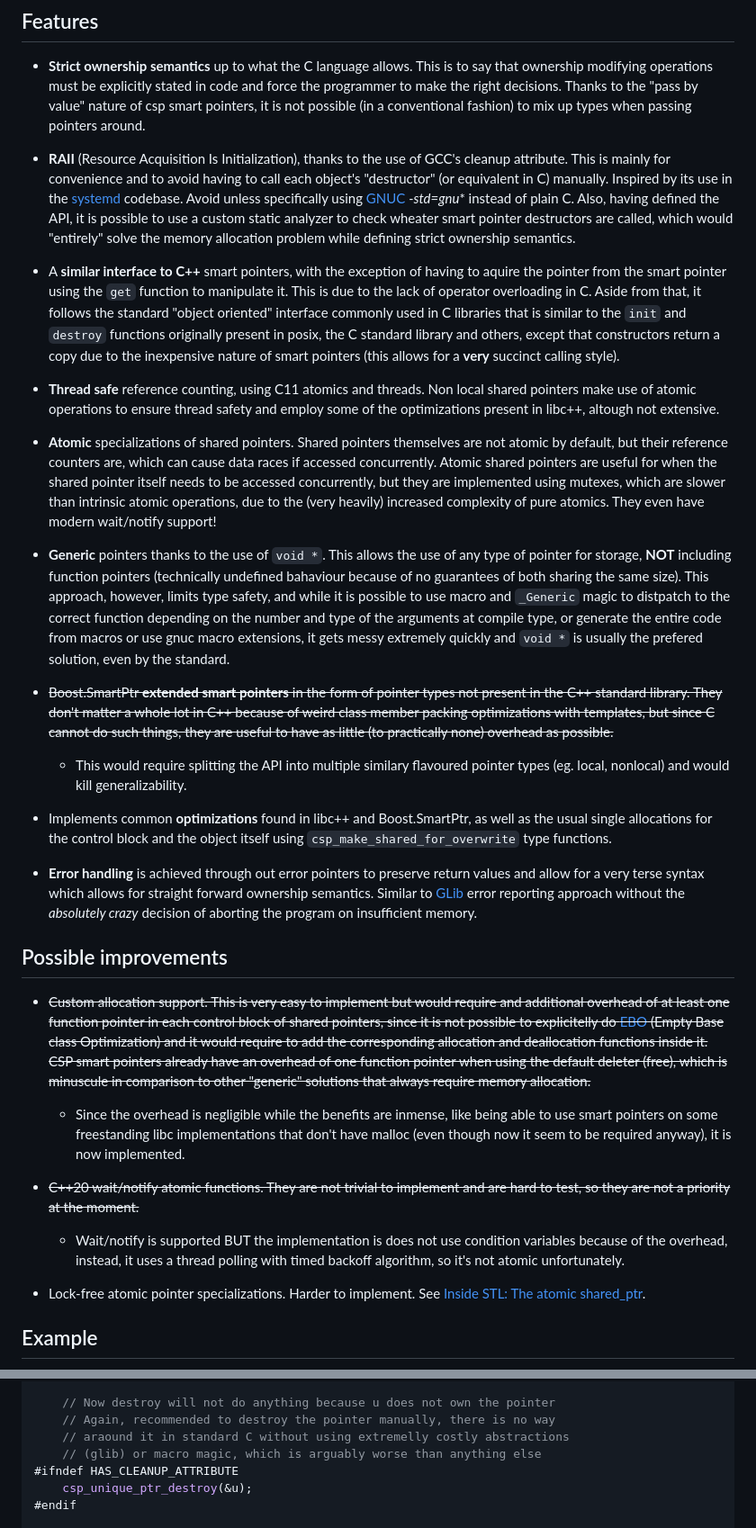
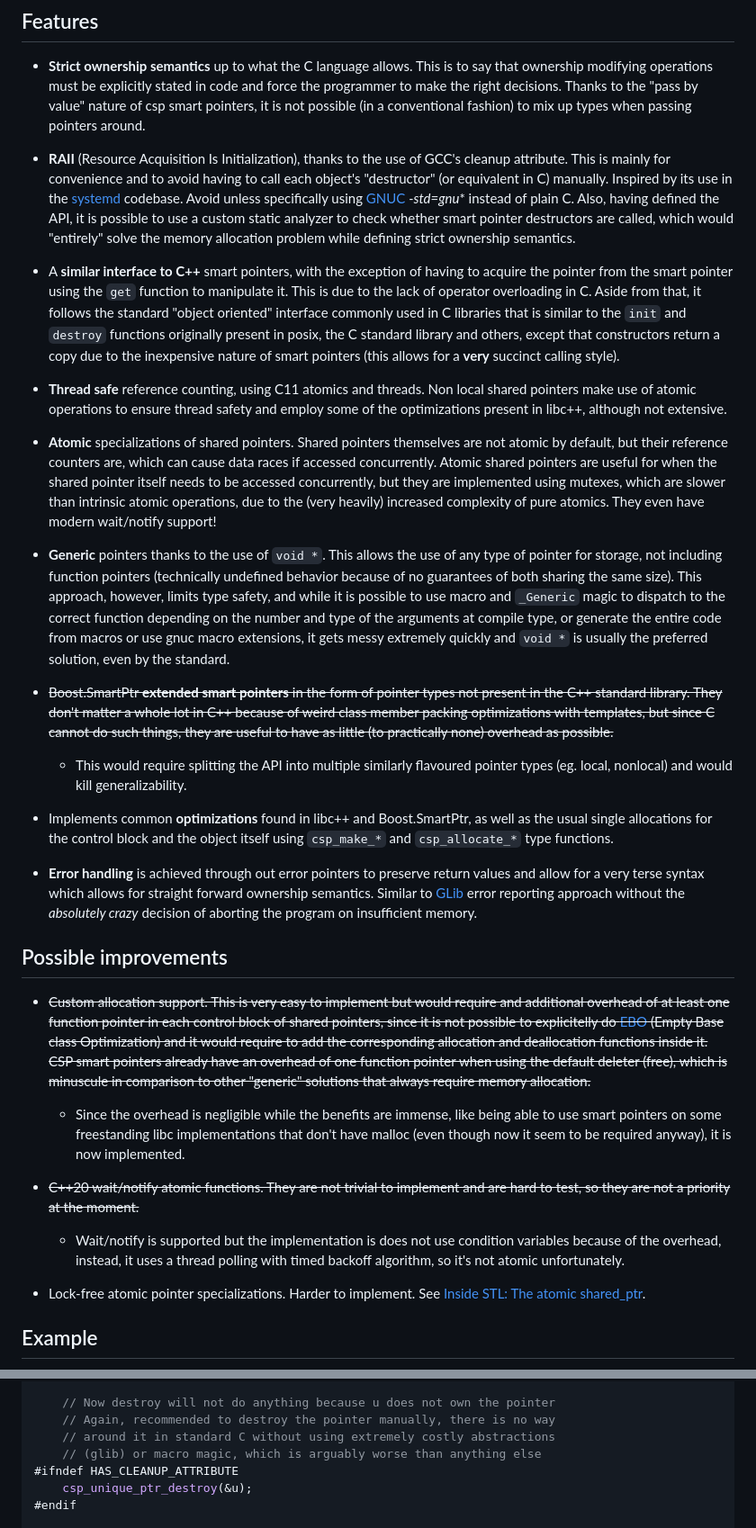
Before and after one commit to josugoar/csp, a Markdown page: README.md, 2 parts joined by grey strips. Shown at 90% size. Drawn GitHub-style.

Commit message:
Many spelling mistakes

```diff
--- a/README.md
+++ b/README.md
@@ -14,21 +14,21 @@ CSP (C Smart Pointers) is a C++ inspired smart pointer library for C23 (although
 
 * **Strict ownership semantics** up to what the C language allows. This is to say that ownership modifying operations must be explicitly stated in code and force the programmer to make the right decisions. Thanks to the "pass by value" nature of csp smart pointers, it is not possible (in a conventional fashion) to mix up types when passing pointers around.
 
-* **RAII** (Resource Acquisition Is Initialization), thanks to the use of GCC's cleanup attribute. This is mainly for convenience and to avoid having to call each object's "destructor" (or equivalent in C) manually. Inspired by its use in the [systemd](https://news.ycombinator.com/item?id=11305142) codebase. Avoid unless specifically using [GNUC](https://gcc.gnu.org/onlinedocs/gcc/C-Extensions.html) *-std=gnu** instead of plain C. Also, having defined the API, it is possible to use a custom static analyzer to check wheater smart pointer destructors are called, which would "entirely" solve the memory allocation problem while defining strict ownership semantics.
+* **RAII** (Resource Acquisition Is Initialization), thanks to the use of GCC's cleanup attribute. This is mainly for convenience and to avoid having to call each object's "destructor" (or equivalent in C) manually. Inspired by its use in the [systemd](https://news.ycombinator.com/item?id=11305142) codebase. Avoid unless specifically using [GNUC](https://gcc.gnu.org/onlinedocs/gcc/C-Extensions.html) *-std=gnu** instead of plain C. Also, having defined the API, it is possible to use a custom static analyzer to check whether smart pointer destructors are called, which would "entirely" solve the memory allocation problem while defining strict ownership semantics.
 
-* A **similar interface to C++** smart pointers, with the exception of having to aquire the pointer from the smart pointer using the `get` function to manipulate it. This is due to the lack of operator overloading in C. Aside from that, it follows the standard "object oriented" interface commonly used in C libraries that is similar to the `init` and `destroy` functions originally present in posix, the C standard library and others, except that constructors return a copy due to the inexpensive nature of smart pointers (this allows for a **very** succinct calling style).
+* A **similar interface to C++** smart pointers, with the exception of having to acquire the pointer from the smart pointer using the `get` function to manipulate it. This is due to the lack of operator overloading in C. Aside from that, it follows the standard "object oriented" interface commonly used in C libraries that is similar to the `init` and `destroy` functions originally present in posix, the C standard library and others, except that constructors return a copy due to the inexpensive nature of smart pointers (this allows for a **very** succinct calling style).
 
-* **Thread safe** reference counting, using C11 atomics and threads. Non local shared pointers make use of atomic operations to ensure thread safety and employ some of the optimizations present in libc++, altough not extensive.
+* **Thread safe** reference counting, using C11 atomics and threads. Non local shared pointers make use of atomic operations to ensure thread safety and employ some of the optimizations present in libc++, although not extensive.
 
 * **Atomic** specializations of shared pointers. Shared pointers themselves are not atomic by default, but their reference counters are, which can cause data races if accessed concurrently. Atomic shared pointers are useful for when the shared pointer itself needs to be accessed concurrently, but they are implemented using mutexes, which are slower than intrinsic atomic operations, due to the (very heavily) increased complexity of pure atomics. They even have modern wait/notify support!
 
-* **Generic** pointers thanks to the use of `void *`. This allows the use of any type of pointer for storage, **NOT** including function pointers (technically undefined bahaviour because of no guarantees of both sharing the same size). This approach, however, limits type safety, and while it is possible to use macro and `_Generic` magic to distpatch to the correct function depending on the number and type of the arguments at compile type, or generate the entire code from macros or use gnuc macro extensions, it gets messy extremely quickly and `void *` is usually the prefered solution, even by the standard.
+* **Generic** pointers thanks to the use of `void *`. This allows the use of any type of pointer for storage, not including function pointers (technically undefined behavior because of no guarantees of both sharing the same size). This approach, however, limits type safety, and while it is possible to use macro and `_Generic` magic to dispatch to the correct function depending on the number and type of the arguments at compile type, or generate the entire code from macros or use gnuc macro extensions, it gets messy extremely quickly and `void *` is usually the preferred solution, even by the standard.
 
 * ~~Boost.SmartPtr **extended smart pointers** in the form of pointer types not present in the C++ standard library. They don't matter a whole lot in C++ because of weird class member packing optimizations with templates, but since C cannot do such things, they are useful to have as little (to practically none) overhead as possible.~~
 
-  * This would require splitting the API into multiple similary flavoured pointer types (eg. local, nonlocal) and would kill generalizability.
+  * This would require splitting the API into multiple similarly flavoured pointer types (eg. local, nonlocal) and would kill generalizability.
 
-* Implements common **optimizations** found in libc++ and Boost.SmartPtr, as well as the usual single allocations for the control block and the object itself using `csp_make_shared_for_overwrite` type functions.
+* Implements common **optimizations** found in libc++ and Boost.SmartPtr, as well as the usual single allocations for the control block and the object itself using `csp_make_*` and `csp_allocate_*` type functions.
 
 * **Error handling** is achieved through out error pointers to preserve return values and allow for a very terse syntax which allows for straight forward ownership semantics. Similar to [GLib](https://docs.gtk.org/glib/error-reporting.html) error reporting approach without the *absolutely crazy* decision of aborting the program on insufficient memory.
 
@@ -36,11 +36,11 @@ CSP (C Smart Pointers) is a C++ inspired smart pointer library for C23 (although
 
 * ~~Custom allocation support. This is very easy to implement but would require and additional overhead of at least one function pointer in each control block of shared pointers, since it is not possible to explicitelly do [EBO](https://en.cppreference.com/w/cpp/language/ebo) (Empty Base class Optimization) and it would require to add the corresponding allocation and deallocation functions inside it. CSP smart pointers already have an overhead of one function pointer when using the default deleter (free), which is minuscule in comparison to other "generic" solutions that always require memory allocation.~~
 
-    * Since the overhead is negligible while the benefits are inmense, like being able to use smart pointers on some freestanding libc implementations that don't have malloc (even though now it seem to be required anyway), it is now implemented.
+    * Since the overhead is negligible while the benefits are immense, like being able to use smart pointers on some freestanding libc implementations that don't have malloc (even though now it seem to be required anyway), it is now implemented.
 
 * ~~C++20 wait/notify atomic functions. They are not trivial to implement and are hard to test, so they are not a priority at the moment.~~
 
-    * Wait/notify is supported BUT the implementation is does not use condition variables because of the overhead, instead, it uses a thread polling with timed backoff algorithm, so it's not atomic unfortunately.
+    * Wait/notify is supported but the implementation is does not use condition variables because of the overhead, instead, it uses a thread polling with timed backoff algorithm, so it's not atomic unfortunately.
 
 * Lock-free atomic pointer specializations. Harder to implement. See [Inside STL: The atomic shared_ptr](https://devblogs.microsoft.com/oldnewthing/20241219-00/?p=110663).
 
@@ -161,7 +161,7 @@ int main(void)
 
     // Now destroy will not do anything because u does not own the pointer
     // Again, recommended to destroy the pointer manually, there is no way
-    // araound it in standard C without using extremelly costly abstractions
+    // around it in standard C without using extremely costly abstractions
     // (glib) or macro magic, which is arguably worse than anything else
 #ifndef HAS_CLEANUP_ATTRIBUTE
     csp_unique_ptr_destroy(&u);
```
